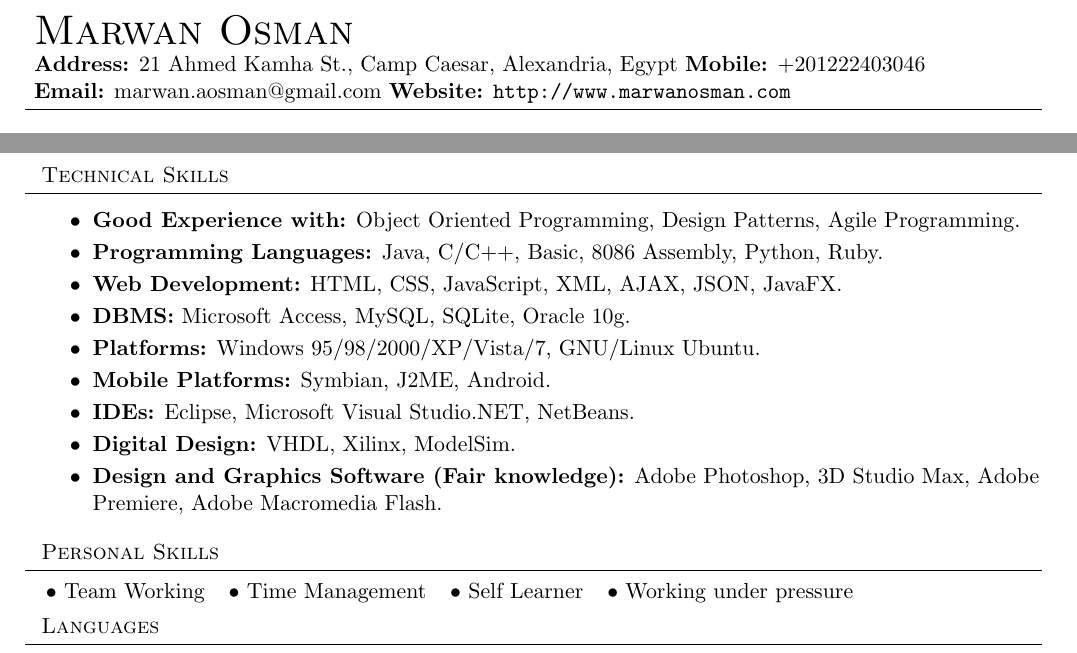
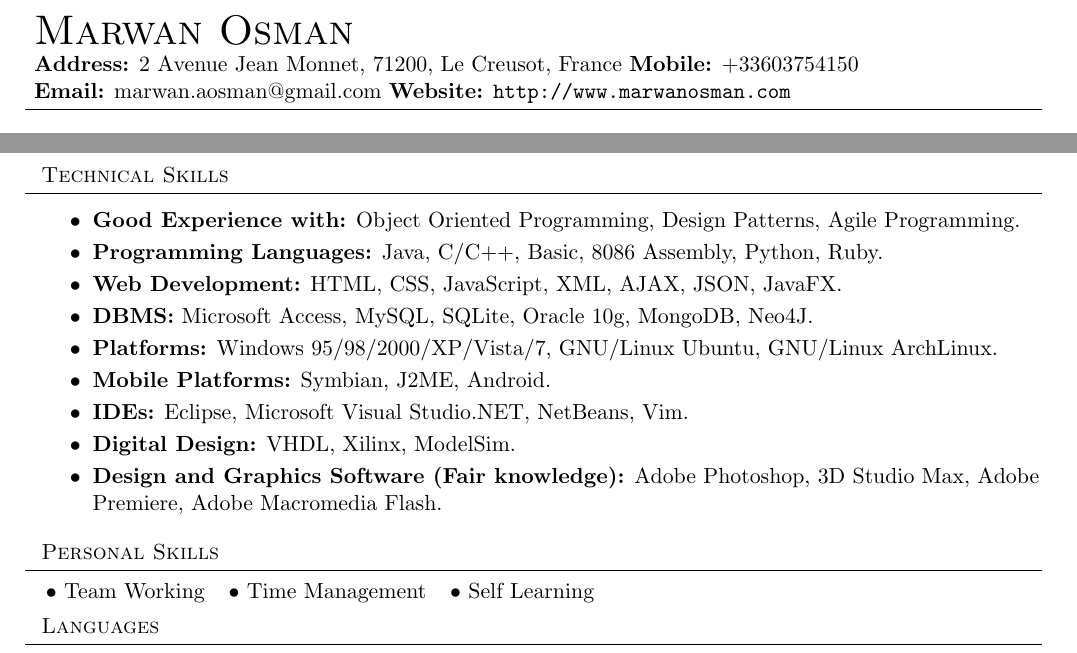
Before and after one commit to lordm/resume, a LaTeX CV (resume.tex): two parts of pages 1 and 2 of 2, joined at a grey line, cut so that both start at the same text. Compiled offline with pdfLaTeX.

Commit message:
Updating Contact Information to France, Adding missing technical skills

```diff
--- a/resume.tex
+++ b/resume.tex
@@ -27,15 +27,7 @@
 \newcommand{\education}[3]{{\textbf{#1} \interval{#2}\\{#3}\\ }}
 \newcommand{\projects}[2]{{\textbf{#1} #2\\ }}
 \newcommand{\objective}[1]{{#1\\\vspace*{8pt}}}
-\newcommand{\contact}[3]{
-\vspace*{-8pt}
-%\begin{center}
-{\LARGE \scshape {#1}}\\
-#2 \lineunder
-#3
-%\end{center}
-\vspace*{-8pt}
-}
+\newcommand{\contact}[3]{\vspace*{-8pt} {\LARGE \scshape {#1}}\\ #2 \lineunder #3 \vspace*{-8pt} }
 \newenvironment{achievements}{\begin{list}{$\bullet$}{\topsep 0pt \itemsep -2pt}}{\vspace*{4pt}\end{list}}
 \newenvironment{details}{\vspace*{-4pt} \begin{list}{\topsep 0pt \itemsep -2pt}}{\vspace*{4pt}\end{list}}
 % END RESUME DEFINITIONS
@@ -46,7 +38,8 @@
 \vspace*{-30pt}
 
 \contact{Marwan Osman}
-{\textbf{Address:} 21 Ahmed Kamha St., Camp Caesar, Alexandria, Egypt \textbf{Mobile:} +201222403046
+%{\textbf{Address:} 21 Ahmed Kamha St., Camp Caesar, Alexandria, Egypt \textbf{Mobile:} +201222403046
+{\textbf{Address:} 2 Avenue Jean Monnet, 71200, Le Creusot, France \textbf{Mobile:} +33603754150
 \\\textbf{Email:} \href{mailto:marwan.aosman@gmail.com}{marwan.aosman@gmail.com} \textbf{Website:} \url{http://www.marwanosman.com}
 }
 
@@ -107,10 +100,10 @@ Searching and looking to bring the latest state of the art from academia, to des
   \item \textbf{Good Experience with:} Object Oriented Programming, Design Patterns, Agile Programming.
   \item \textbf{Programming Languages:} Java, C/C++, Basic, 8086 Assembly, Python, Ruby.
   \item \textbf{Web Development:} HTML, CSS, JavaScript, XML, AJAX, JSON, JavaFX.
-  \item \textbf{DBMS:} Microsoft Access, MySQL, SQLite, Oracle 10g.
-  \item \textbf{Platforms:} Windows 95/98/2000/XP/Vista/7, GNU/Linux Ubuntu.
+  \item \textbf{DBMS:} Microsoft Access, MySQL, SQLite, Oracle 10g, MongoDB, Neo4J.
+  \item \textbf{Platforms:} Windows 95/98/2000/XP/Vista/7, GNU/Linux Ubuntu, GNU/Linux ArchLinux.
   \item \textbf{Mobile Platforms:} Symbian, J2ME, Android.
-  \item \textbf{IDEs:} Eclipse, Microsoft Visual Studio.NET, NetBeans.
+  \item \textbf{IDEs:} Eclipse, Microsoft Visual Studio.NET, NetBeans, Vim.
   \item \textbf{Digital Design:} VHDL, Xilinx, ModelSim.
   \item \textbf{Design and Graphics Software (Fair knowledge):} Adobe Photoshop, 3D Studio Max, Adobe Premiere, Adobe Macromedia Flash.
 \end{achievements}
@@ -121,8 +114,7 @@ Searching and looking to bring the latest state of the art from academia, to des
 \begin{tabular}{l l l l}
 $\bullet$ Team Working&
 $\bullet$ Time Management&
-$\bullet$ Self Learner&
-$\bullet$ Working under pressure\\
+$\bullet$ Self Learning&
 \end{tabular}
 \vspace*{4pt}
 
```
Also changed, not shown: resume.pdf.
